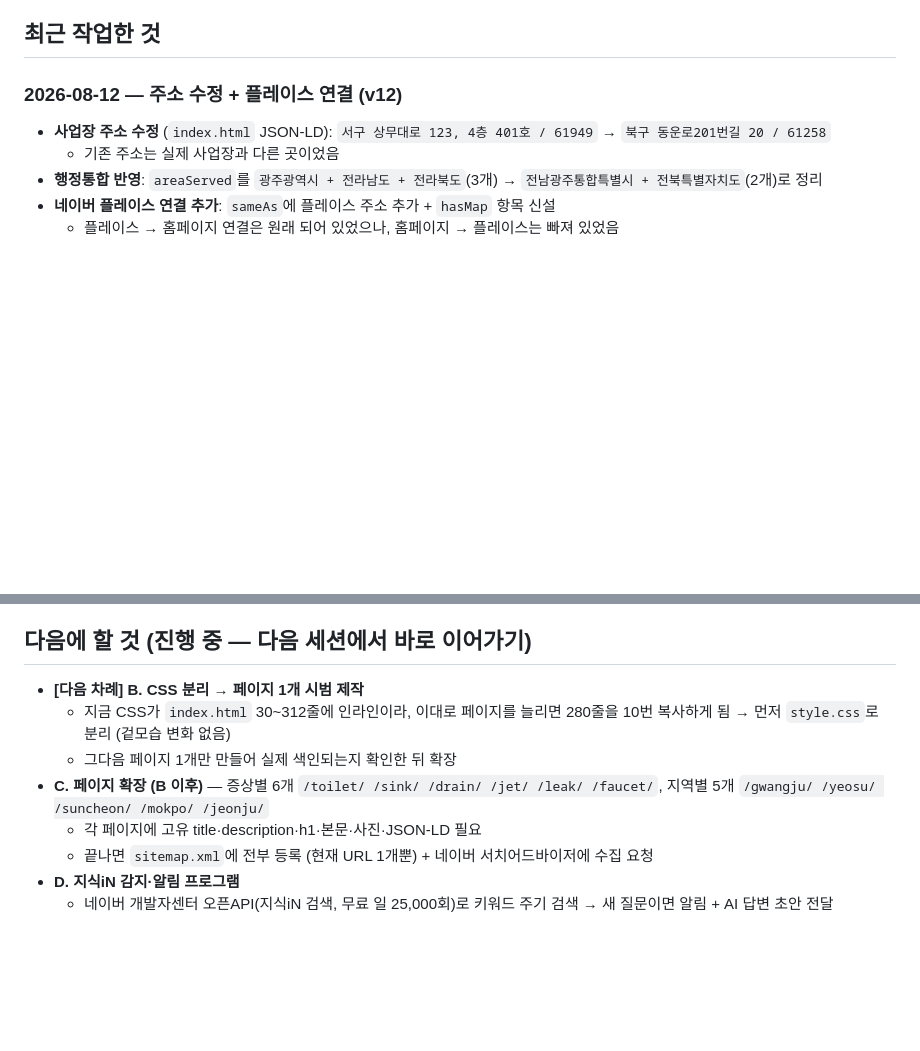
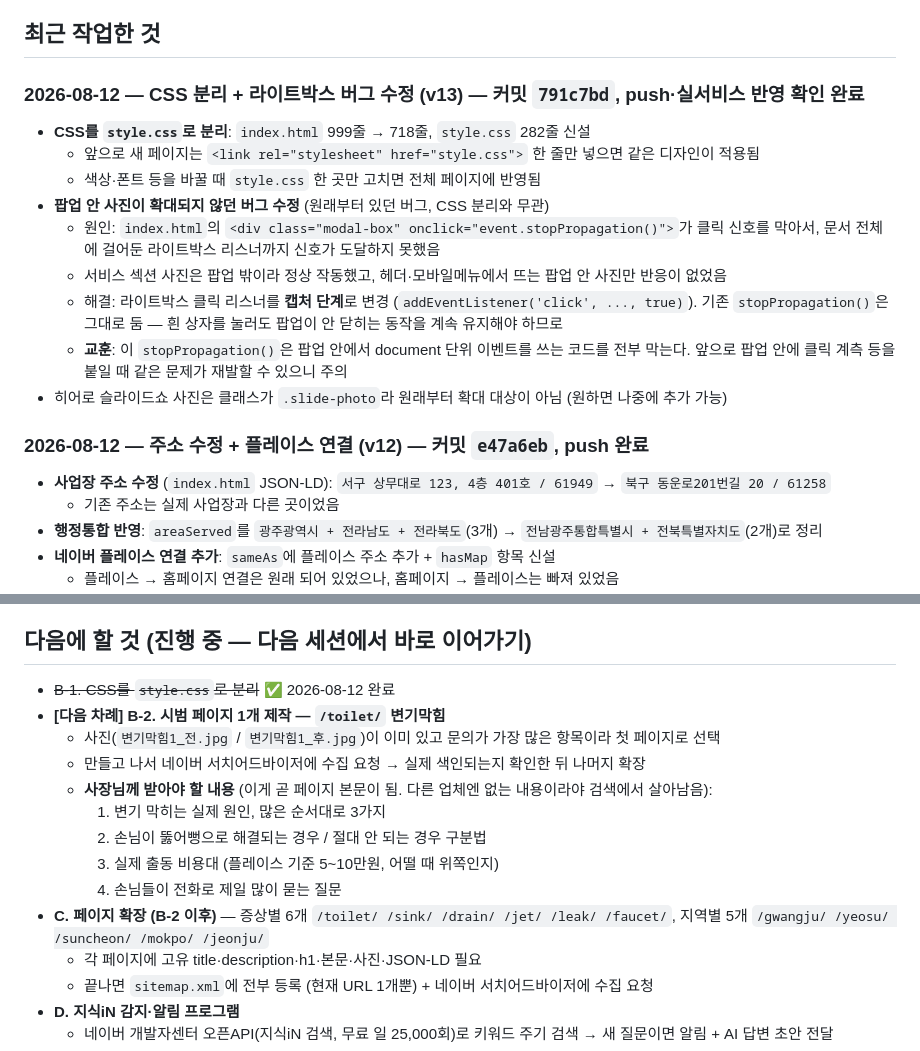
Before and after one commit to wtfduw/cheongnyeon-baegwan, a Markdown page: progress.md, 2 parts joined by grey strips. Drawn GitHub-style; blank space fills up the shorter version.

Commit message:
CSS 분리 및 라이트박스 버그 수정 내용 기록, 다음 작업 정리

```diff
--- a/progress.md
+++ b/progress.md
@@ -24,7 +24,18 @@
 
 ## 최근 작업한 것
 
-### 2026-08-12 — 주소 수정 + 플레이스 연결 (v12)
+### 2026-08-12 — CSS 분리 + 라이트박스 버그 수정 (v13) — 커밋 `791c7bd`, push·실서비스 반영 확인 완료
+- **CSS를 `style.css`로 분리**: `index.html` 999줄 → 718줄, `style.css` 282줄 신설
+  - 앞으로 새 페이지는 `<link rel="stylesheet" href="style.css">` 한 줄만 넣으면 같은 디자인이 적용됨
+  - 색상·폰트 등을 바꿀 때 `style.css` 한 곳만 고치면 전체 페이지에 반영됨
+- **팝업 안 사진이 확대되지 않던 버그 수정** (원래부터 있던 버그, CSS 분리와 무관)
+  - 원인: `index.html`의 `<div class="modal-box" onclick="event.stopPropagation()">`가 클릭 신호를 막아서, 문서 전체에 걸어둔 라이트박스 리스너까지 신호가 도달하지 못했음
+  - 서비스 섹션 사진은 팝업 밖이라 정상 작동했고, 헤더·모바일메뉴에서 뜨는 팝업 안 사진만 반응이 없었음
+  - 해결: 라이트박스 클릭 리스너를 **캡처 단계**로 변경 (`addEventListener('click', ..., true)`). 기존 `stopPropagation()`은 그대로 둠 — 흰 상자를 눌러도 팝업이 안 닫히는 동작을 계속 유지해야 하므로
+  - **교훈**: 이 `stopPropagation()`은 팝업 안에서 document 단위 이벤트를 쓰는 코드를 전부 막는다. 앞으로 팝업 안에 클릭 계측 등을 붙일 때 같은 문제가 재발할 수 있으니 주의
+- 히어로 슬라이드쇼 사진은 클래스가 `.slide-photo`라 원래부터 확대 대상이 아님 (원하면 나중에 추가 가능)
+
+### 2026-08-12 — 주소 수정 + 플레이스 연결 (v12) — 커밋 `e47a6eb`, push 완료
 - **사업장 주소 수정** (`index.html` JSON-LD): `서구 상무대로 123, 4층 401호 / 61949` → `북구 동운로201번길 20 / 61258`
   - 기존 주소는 실제 사업장과 다른 곳이었음
 - **행정통합 반영**: `areaServed`를 `광주광역시 + 전라남도 + 전라북도`(3개) → `전남광주통합특별시 + 전북특별자치도`(2개)로 정리
@@ -52,10 +63,16 @@
 
 ## 다음에 할 것 (진행 중 — 다음 세션에서 바로 이어가기)
 
-- **[다음 차례] B. CSS 분리 → 페이지 1개 시범 제작**
-  - 지금 CSS가 `index.html` 30~312줄에 인라인이라, 이대로 페이지를 늘리면 280줄을 10번 복사하게 됨 → 먼저 `style.css`로 분리 (겉모습 변화 없음)
-  - 그다음 페이지 1개만 만들어 실제 색인되는지 확인한 뒤 확장
-- **C. 페이지 확장 (B 이후)** — 증상별 6개 `/toilet/ /sink/ /drain/ /jet/ /leak/ /faucet/`, 지역별 5개 `/gwangju/ /yeosu/ /suncheon/ /mokpo/ /jeonju/`
+- ~~B-1. CSS를 `style.css`로 분리~~ ✅ 2026-08-12 완료
+- **[다음 차례] B-2. 시범 페이지 1개 제작 — `/toilet/` 변기막힘**
+  - 사진(`변기막힘1_전.jpg` / `변기막힘1_후.jpg`)이 이미 있고 문의가 가장 많은 항목이라 첫 페이지로 선택
+  - 만들고 나서 네이버 서치어드바이저에 수집 요청 → 실제 색인되는지 확인한 뒤 나머지 확장
+  - **사장님께 받아야 할 내용** (이게 곧 페이지 본문이 됨. 다른 업체엔 없는 내용이라야 검색에서 살아남음):
+    1. 변기 막히는 실제 원인, 많은 순서대로 3가지
+    2. 손님이 뚫어뻥으로 해결되는 경우 / 절대 안 되는 경우 구분법
+    3. 실제 출동 비용대 (플레이스 기준 5~10만원, 어떨 때 위쪽인지)
+    4. 손님들이 전화로 제일 많이 묻는 질문
+- **C. 페이지 확장 (B-2 이후)** — 증상별 6개 `/toilet/ /sink/ /drain/ /jet/ /leak/ /faucet/`, 지역별 5개 `/gwangju/ /yeosu/ /suncheon/ /mokpo/ /jeonju/`
   - 각 페이지에 고유 title·description·h1·본문·사진·JSON-LD 필요
   - 끝나면 `sitemap.xml`에 전부 등록 (현재 URL 1개뿐) + 네이버 서치어드바이저에 수집 요청
 - **D. 지식iN 감지·알림 프로그램**
```
